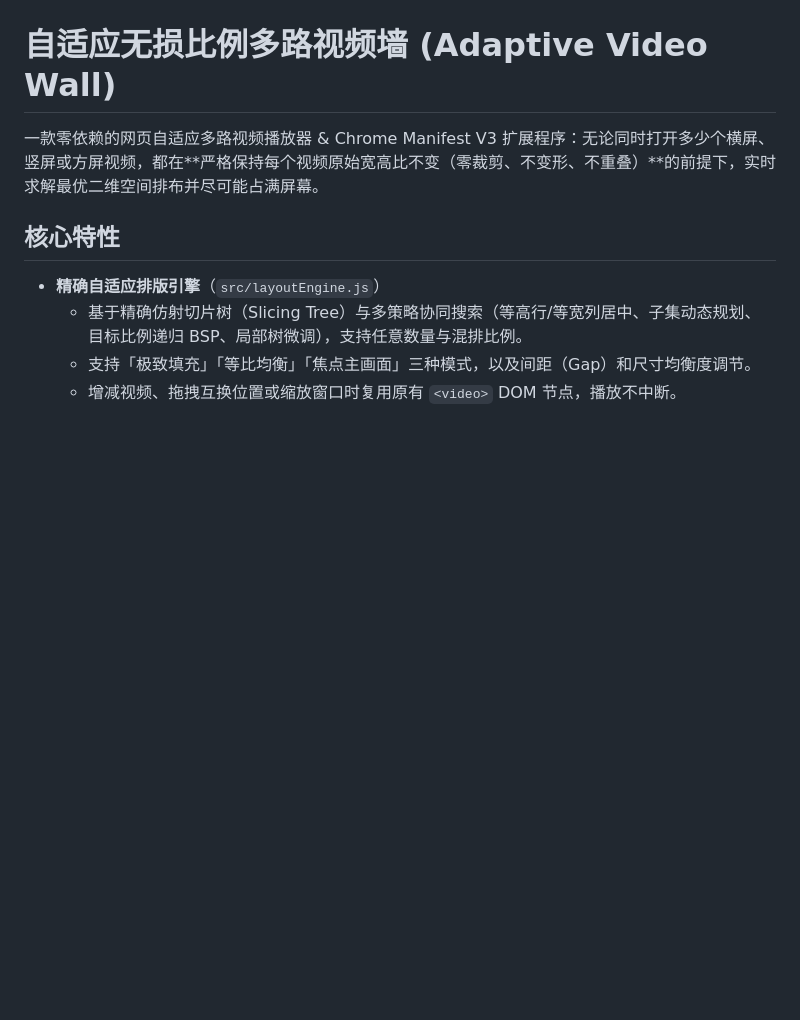
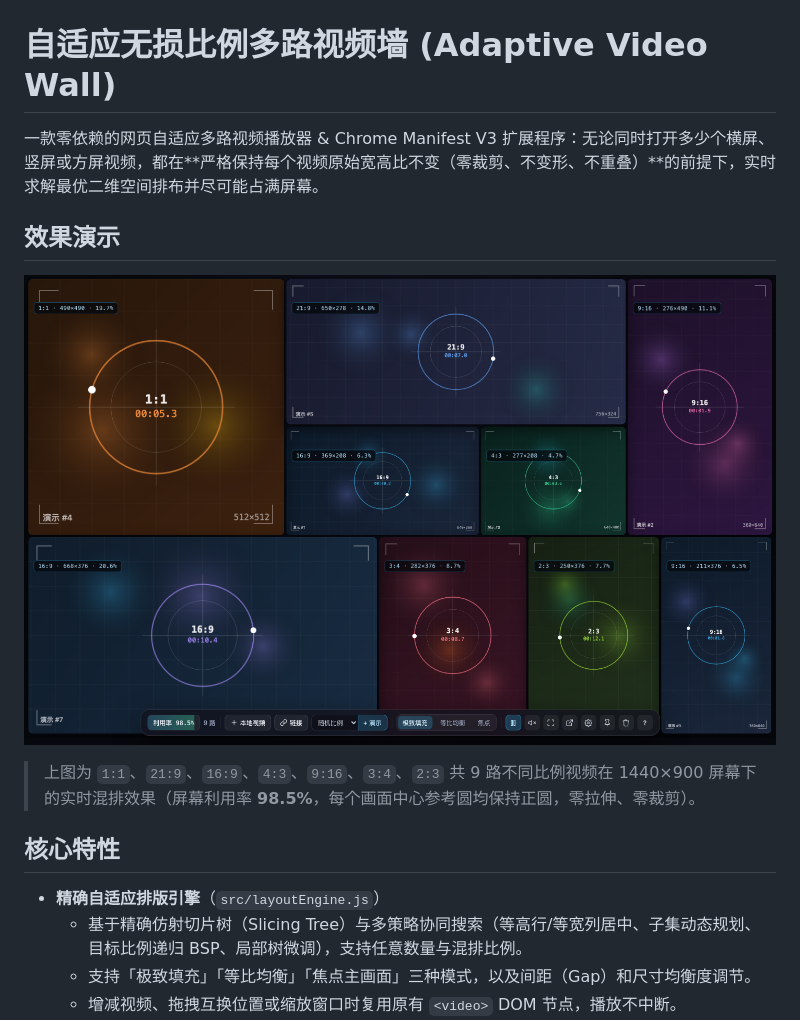
Before and after one commit to 1475015695/adaptive-video-wall, a Markdown page: README.md, the part around the change. Drawn GitHub-style; pictures changed too: docs/demo.png (added); blank space fills up the shorter version.

Commit message:
docs: add 9-video mixed aspect ratio demo screenshot

```diff
--- a/README.md
+++ b/README.md
@@ -1,6 +1,12 @@
 # 自适应无损比例多路视频墙 (Adaptive Video Wall)
 
 一款零依赖的网页自适应多路视频播放器 & Chrome Manifest V3 扩展程序：无论同时打开多少个横屏、竖屏或方屏视频，都在**严格保持每个视频原始宽高比不变（零裁剪、不变形、不重叠）**的前提下，实时求解最优二维空间排布并尽可能占满屏幕。
+
+## 效果演示
+
+![9 路不同比例混排自适应效果演示（利用率 98.5%）](docs/demo.png)
+
+> 上图为 `1:1`、`21:9`、`16:9`、`4:3`、`9:16`、`3:4`、`2:3` 共 9 路不同比例视频在 1440×900 屏幕下的实时混排效果（屏幕利用率 **98.5%**，每个画面中心参考圆均保持正圆，零拉伸、零裁剪）。
 
 ## 核心特性
 
```
Also changed, not shown: 1 other file.
